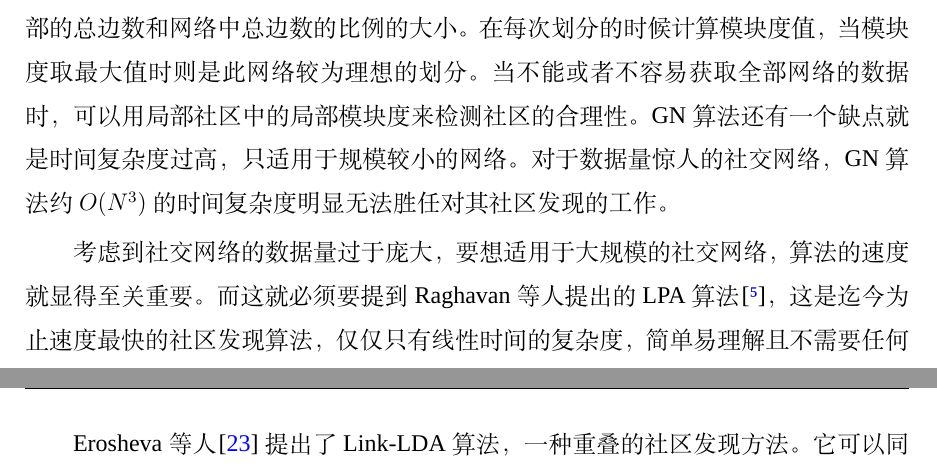
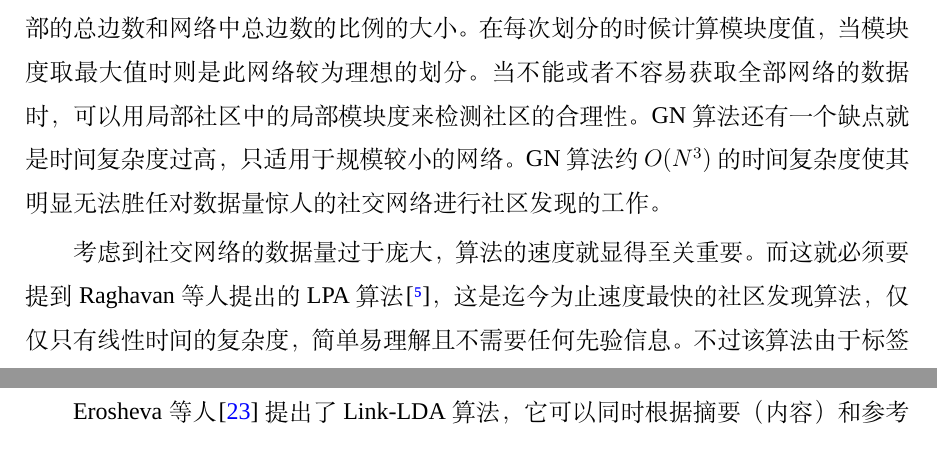
Before and after one commit to rambow330/myMasterThesis, a LaTeX thesis (demo.tex, which reads chapters/chapter1.tex): two parts of pages 15 and 17 of 58 before the commit and two parts of pages 15 and 16 of 58 after it, joined at a grey line, cut so that both start at the same text. Compiled offline with XeLaTeX; a missing font is replaced by an installed copy or a similar font.

Commit message:
又改了下研究现状的几处说辞

```diff
--- a/chapters/chapter1.tex
+++ b/chapters/chapter1.tex
@@ -32,9 +32,9 @@ McPherson等人最早提出了同质性原则：相似性产生联系\cite{Mcphe
 
 在基于链接的社区发现算法中，社交网络是由图为模型，节点代表社区成员，边代表成员之间的关系或者交互。这里社区所需的凝聚力属性就是成员之间的链接。在社区之中链接较为密集，而在社区之间链接相对较为稀疏。文献\cite{Fortunato2009Community}分别将原始图结构中的组件和派系当做是已知的社区。然而，更多更有意义的社区需要通过基于图划分（聚类）的方法来检测得到，其目标就是尽可能减少社区之间边的数量，并且使得同一个社区中节点之间有更多的内连接，而与别的社区中节点的外连接就可以减少。大部分的方法都是基于二分迭代，即不断地将一个社区划分为两个社区。然而在复杂网络中社区的数量显然是无法预先得知的，在这个层面上，GN算法\cite{2002Community}是最为广泛使用的基于链接的社区发现算法。GN算法的基本思想是删除社区之间的连接，使得剩下的每个连通部分就是一个社区。作者巧妙地借助了最短路径这一思想，GN算法中定义一条边的介数（Betweeness）为网络中所有节点之间的最短路径中通过这条边的数量，而介数高的边要比介数低的边更可能是社区之间的边。因为两个社区中的节点彼此之间的最短路径都必须要经过那些社区之间的边，所以它们的介数会很高。
 
-然而，GN算法的一个缺点就是无法评判所发现的社区结果是否最优。为了解决这一问题，就必须有一种度量的方法，可以在计算过程中来衡量每个结果是否相对最佳的结果。这其实也就是评价算法优劣的指标。Newman等人提出了模块度（Modularity）\cite{NewmanFind}这一概念。模块度的大小被定义为社区内部的总边数和网络中总边数的比例减去一个期望值，该期望值是将网络设定为随机网络时同样的社区分配形成的社区内部的总边数和网络中总边数的比例的大小。在每次划分的时候计算模块度值，当模块度取最大值时则是此网络较为理想的划分。当不能或者不容易获取全部网络的数据时，可以用局部社区中的局部模块度来检测社区的合理性。GN算法还有一个缺点就是时间复杂度过高，只适用于规模较小的网络。对于数据量惊人的社交网络，GN算法约$O(N^3)$的时间复杂度明显无法胜任对其社区发现的工作。
+然而，GN算法的一个缺点就是无法评判所发现的社区结果是否最优。为了解决这一问题，就必须有一种度量的方法，可以在计算过程中来衡量每个结果是否相对最佳的结果。这其实也就是评价算法优劣的指标。Newman等人提出了模块度（Modularity）\cite{NewmanFind}这一概念。模块度的大小被定义为社区内部的总边数和网络中总边数的比例减去一个期望值，该期望值是将网络设定为随机网络时同样的社区分配形成的社区内部的总边数和网络中总边数的比例的大小。在每次划分的时候计算模块度值，当模块度取最大值时则是此网络较为理想的划分。当不能或者不容易获取全部网络的数据时，可以用局部社区中的局部模块度来检测社区的合理性。GN算法还有一个缺点就是时间复杂度过高，只适用于规模较小的网络。GN算法约$O(N^3)$的时间复杂度使其明显无法胜任对数据量惊人的社交网络进行社区发现的工作。
 
-考虑到社交网络的数据量过于庞大，要想适用于大规模的社交网络，算法的速度就显得至关重要。而这就必须要提到Raghavan等人提出的LPA算法\cite{Raghavan2007Near}，这是迄今为止速度最快的社区发现算法，仅仅只有线性时间的复杂度，简单易理解且不需要任何先验信息。不过该算法由于标签更新阶段是随机顺序，并没有考虑不同节点的重要性，容易导致实验结果产生震荡，通常不太稳定。此后不断有研究人员围绕LPA算法进行改进，在算法的传播规则、收敛条件和更新策略等方面进行相关研究，例如朱福喜等人提出了一种基于标签传播概率的算法\cite{Liu2016A}，但是均无法在稳定性和速度上取得一个比较好的平衡。此外，其他的一些可应用于社区发现的分图算法还包括：最大流最小割理论\cite{Jr2009Maximal}、谱二分的方法\cite{Pothen1990Partitioning}、Kernighan-Lin划分算法\cite{Kernigan1970An}和最小电导率分割算法\cite{Leskovec2005Graphs}等等。
+考虑到社交网络的数据量过于庞大，算法的速度就显得至关重要。而这就必须要提到Raghavan等人提出的LPA算法\cite{Raghavan2007Near}，这是迄今为止速度最快的社区发现算法，仅仅只有线性时间的复杂度，简单易理解且不需要任何先验信息。不过该算法由于标签更新阶段是随机顺序，并没有考虑不同节点的重要性，容易导致实验结果产生震荡，通常不太稳定。此后不断有研究人员围绕LPA算法进行改进，在算法的传播规则、收敛条件和更新策略等方面进行相关研究，例如朱福喜等人提出了一种基于标签传播概率的算法\cite{Liu2016A}，但是均无法在稳定性和速度上取得一个比较好的平衡。此外，其他的一些可应用于社区发现的分图算法还包括：最大流最小割理论\cite{Jr2009Maximal}、谱二分的方法\cite{Pothen1990Partitioning}、Kernighan-Lin划分算法\cite{Kernigan1970An}和最小电导率分割算法\cite{Leskovec2005Graphs}等等。
 
 %\subsection{基于内容的社区发现算法}
 尽管基于链接的技术更加直观且基于社会学的同质原则，但也有两个原因导致它们在识别基于相似兴趣的用户社区方面存在缺陷。首先，许多社交关系不是基于用户的兴趣相似性，而是基于其他因素，例如朋友和亲属关系，而这两种关系并不一定反映用户间的兴趣相似性。其次，许多有着相似兴趣的用户彼此之间可能并没有互相关注，以至于在网络之中似乎是没有关联的\cite{Deng2013Interaction}。随着在线社交网络功能的不断增加，网络上除了用户之间的链接之外，还有许多用户自己提交的内容（称为社交内容）可用。用户可以维护个人资料页面，撰写评论，分享文章，标记照片和视频以及发布他们的状态更新。因此，研究人员开始探索利用社交内容的主题相似性来发现社区的可能性。他们提出了基于内容或主题的社区发现方法，这样一来，不论社交网络结构如何，都可以检测到志同道合的社区用户\cite{Natarajan2013Community}。
@@ -48,7 +48,7 @@ McPherson等人最早提出了同质性原则：相似性产生联系\cite{Mcphe
 %\subsection{融合链接和内容的社区发现算法}
 基于内容的方法其实是为常规文本设计的，但是诸如Twitter或微博这类社交网络多是简短、混杂和非正式的社交内容。在这种情况下，社交内容本身并不是提取真实社区的可靠信息\cite{Yang2009Combining}。通过社交结构（即链接）丰富社交内容有助于我们找到更有意义的社区。研究人员们已经提出了几种方法将链接和内容信息结合起来用于社区发现。正如文献\cite{Cohn2001The,Getoor2003Learning}中所述，它们可以拥有更好的性能。大多数这类方法是通过共享隐含变量这一手段来为社区成员制定链接和内容的综合生成模型。
 
-Erosheva等人\cite{Erosheva2004Mixed}提出了Link-LDA算法，一种重叠的社区发现方法。它可以同时根据摘要（内容）和参考文献（链接）对科学类论文进行分类。在它们的生成模型中，论文被假定为摘要和参考文献的一对模型，每个部分都用LDA抽取特征。在摘要和参考文献中相似性都很高的文章倾向于有着相同的主题。与Link-LDA相反，Nallapti等人\cite{Nallapati2008Joint}没有将参考文献视作待处理的词汇，并提出需要明确引用文本和参考文献之间的主题关系。他们提出了Pairwise-Link-LDA来模拟文档对之间的链接存在，并通过使用这些附加信息获得了更好的主题质量。其他利用LDA融合链接和内容的方法还有文献\cite{Dietz2007Unsupervised,Gruber2008Latent}。除了相似度生成模型外，还有其他一些方法将链接和内容信息结合起来用于社区发现，如谱聚类中利用矩阵分解和核聚变的方法\cite{Zhu2007Combining,Yu2008Clustering}。
+Erosheva等人\cite{Erosheva2004Mixed}提出了Link-LDA算法，它可以同时根据摘要（内容）和参考文献（链接）对科学类论文进行分类。在它们的生成模型中，论文被假定为摘要和参考文献的一对模型，每个部分都用LDA抽取特征。在摘要和参考文献中相似性都很高的文章倾向于有着相同的主题。与Link-LDA相反，Nallapti等人\cite{Nallapati2008Joint}没有将参考文献视作待处理的词汇，并提出需要明确引用文本和参考文献之间的主题关系。他们提出了Pairwise-Link-LDA来模拟文档对之间的链接存在，并通过使用这些附加信息获得了更好的主题质量。其他利用LDA融合链接和内容的方法还有文献\cite{Dietz2007Unsupervised,Gruber2008Latent}。除了相似度生成模型外，还有其他一些方法将链接和内容信息结合起来用于社区发现，如谱聚类中利用矩阵分解和核聚变的方法\cite{Zhu2007Combining,Yu2008Clustering}。
 
 %subsection{重叠社区发现算法}
 社区发现算法的常见方法是将网络划分为不相交的社区成员，而这种方法忽略了个体可能属于两个或更多社区的可能性。但是，许多真实的社交网络都存在着社区的重叠\cite{Xie2013Overlapping}。同一个人可以属于多个社交群体，例如家庭群体和朋友群体。越来越多的研究人员开始探索允许社区重叠的新方法，即重叠社区（Overlapping Community）。重叠社区引入了另一个变量，即不同社区中用户的成员身份。由于与标准社区相比，重叠社区中的成员有大量可能的身份，因此检测此类社区代价就很高。
```
Also changed, not shown: demo.pdf, chapters/chapter1.tex (2 more changed lines), 9 other files.
